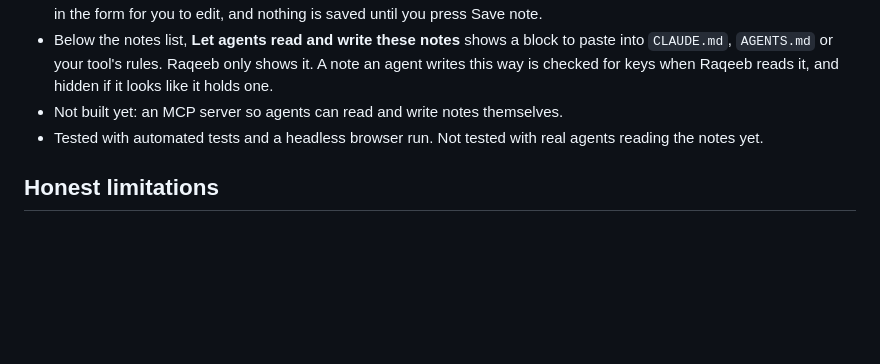
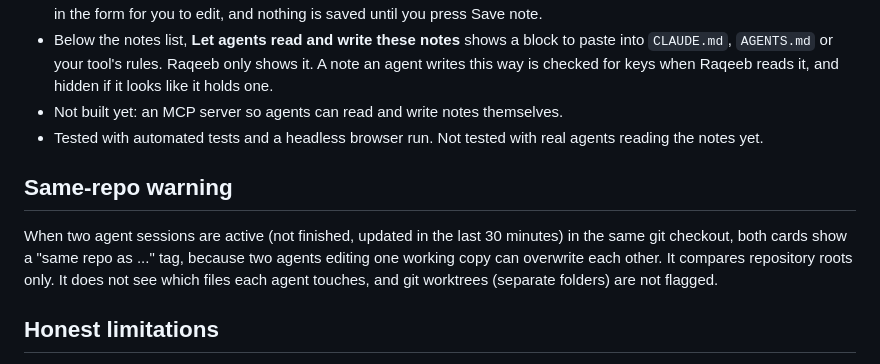
Before and after one commit to mafk21/raqeeb, a Markdown page: README.md, the part around the change. Rendered like a GitHub page; blank space fills up the shorter version.

Commit message:
0.12.0: same-repo warning for active sessions

```diff
--- a/README.md
+++ b/README.md
@@ -173,6 +173,10 @@ The **Handoffs** button opens a notebook for each project. Write a note when you
 - Not built yet: an MCP server so agents can read and write notes themselves.
 - Tested with automated tests and a headless browser run. Not tested with real agents reading the notes yet.
 
+## Same-repo warning
+
+When two agent sessions are active (not finished, updated in the last 30 minutes) in the same git checkout, both cards show a "same repo as ..." tag, because two agents editing one working copy can overwrite each other. It compares repository roots only. It does not see which files each agent touches, and git worktrees (separate folders) are not flagged.
+
 ## Honest limitations
 
 - **Three tools for now.** Claude Code, Codex CLI, Cursor, Gemini CLI, Aider and Cline. Copilot agent mode, Windsurf, OpenCode, Amp and others are not read yet. Everything except Claude Code is experimental (see above).
```
Also changed, not shown: CHANGELOG.md (+4 -0 lines), docs/conflict.png (added), 7 other files.
